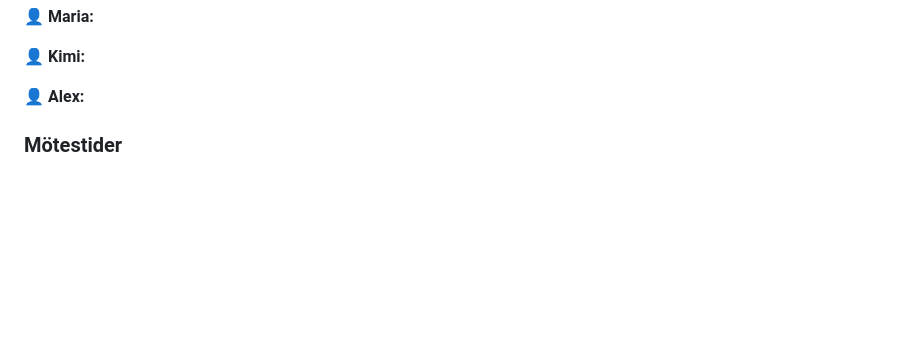
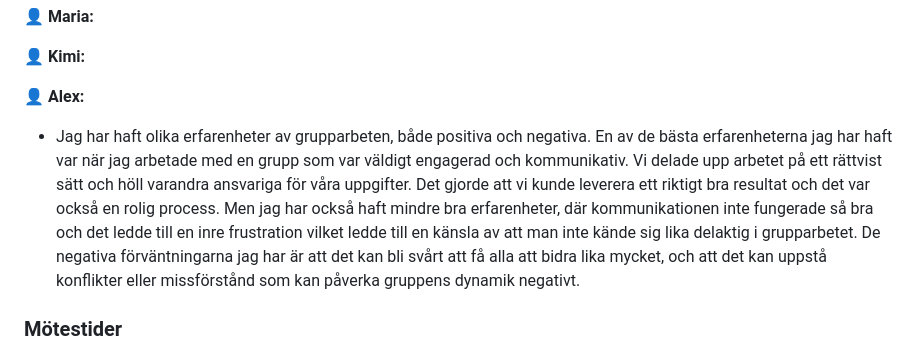
Before and after one commit to linasvard/negative-space, a Markdown page: GRUPPKONTRAKT.md, the part around the change. Rendered like a GitHub page; blank space fills up the shorter version.

Commit message:
feat(GRUPPKONTRAKT): add additional text to my part
Co-authored-by: Copilot <copilot@github.com>

```diff
--- a/GRUPPKONTRAKT.md
+++ b/GRUPPKONTRAKT.md
@@ -15,7 +15,7 @@
 👤 **Kimi:**
 
 👤 **Alex:**
-
+- Jag har haft olika erfarenheter av grupparbeten, både positiva och negativa. En av de bästa erfarenheterna jag har haft var när jag arbetade med en grupp som var väldigt engagerad och kommunikativ. Vi delade upp arbetet på ett rättvist sätt och höll varandra ansvariga för våra uppgifter. Det gjorde att vi kunde leverera ett riktigt bra resultat och det var också en rolig process. Men jag har också haft mindre bra erfarenheter, där kommunikationen inte fungerade så bra och det ledde till en inre frustration vilket ledde till en känsla av att man inte kände sig lika delaktig i grupparbetet. De negativa förväntningarna jag har är att det kan bli svårt att få alla att bidra lika mycket, och att det kan uppstå konflikter eller missförstånd som kan påverka gruppens dynamik negativt.
 
 ### Mötestider
 - **Daily standup (cirka 15 min):** Vardagar kl 09:00
```
